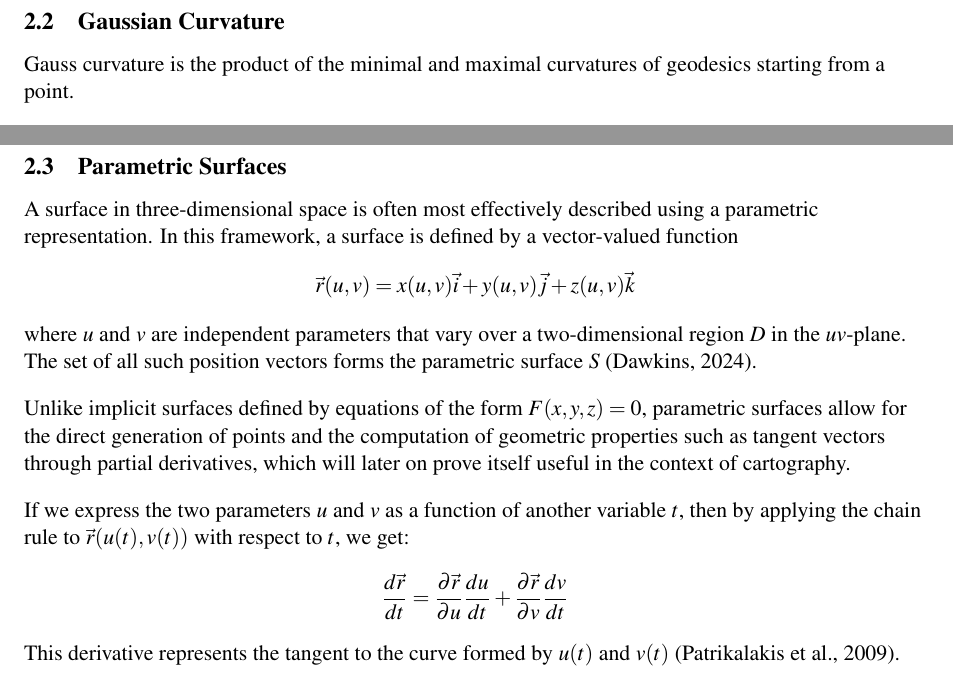
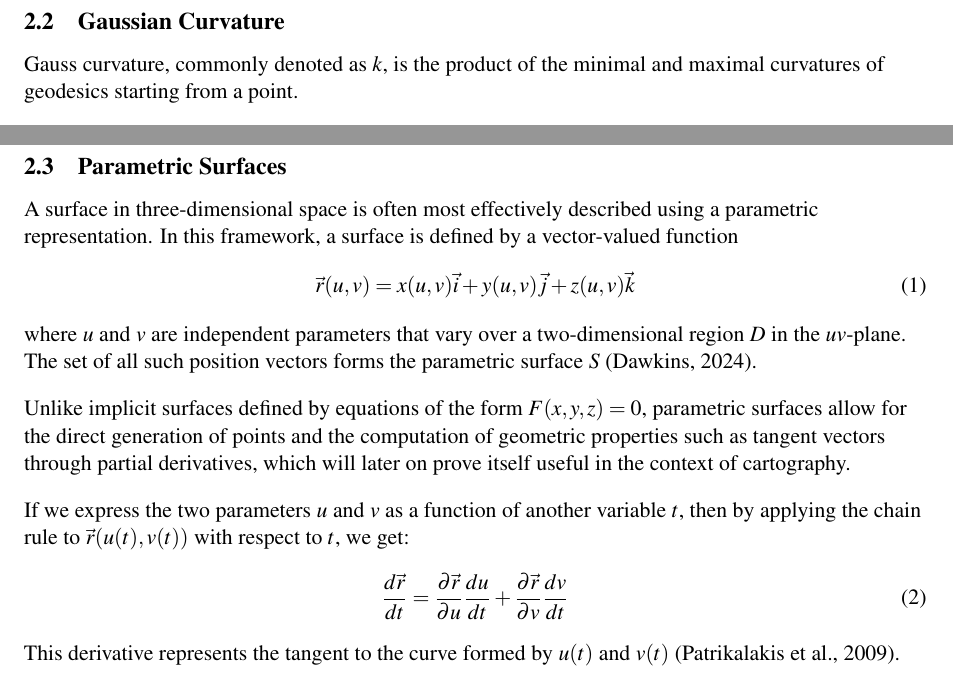
Before and after one commit to Ya-Foo/IB-stuff, a LaTeX document (main.tex, which reads math_framework.tex, preamble.tex): two parts of pages 5 and 6 of 6, joined at a grey line, cut so that both start at the same text. Compiled offline with pdfLaTeX.

Commit message:
updated some formating

```diff
--- a/math_framework.tex
+++ b/math_framework.tex
@@ -45,7 +45,7 @@ preserves all distances between any pair of points, up to a scale change. This p
 \pagebreak
 \subsection{Gaussian Curvature}
 \vspace*{-10pt}
-Gauss curvature is the product of the minimal and maximal curvatures of geodesics starting from a point.
+Gauss curvature, commonly denoted as $k$, is the product of the minimal and maximal curvatures of geodesics starting from a point.
 
 <insert diagram>
 
@@ -66,9 +66,9 @@ the Toponogov's Theorem.
 A surface in three-dimensional space is often most effectively
 described using a parametric representation. In this framework, a
 surface is defined by a vector-valued function
-\[
+\begin{equation}
     \vec{r}(u,v)=x(u,v)\vec{i} + y(u,v)\vec{j} + z(u,v)\vec{k}
-\]
+\end{equation}
 where $u$ and $v$ are independent parameters that vary over a
 two-dimensional region $D$ in the $uv$-plane. The set of all such position
 vectors forms the parametric surface $S$ (Dawkins, 2024).
@@ -81,9 +81,9 @@ on prove itself useful in the context of cartography.
 If we express the two parameters $u$ and $v$ as a function of another variable
 $t$, then by applying the chain rule to $\vec{r}(u(t),v(t))$ with respect to
 $t$, we get:
-\[
+\begin{equation}
     \frac{d\vec{r}}{dt}=\frac{\partial \vec{r}}{\partial u}\frac{du}{dt}+\frac{\partial \vec{r}}{\partial v}\frac{dv}{dt}
-\]
+\end{equation}
 This derivative represents the tangent to the curve formed by $u(t)$ and $v(t)$
 (Patrikalakis et al., 2009).
 
--- a/preamble.tex
+++ b/preamble.tex
@@ -32,9 +32,6 @@
 \newcounter{definitioncounter}
 \newcounter{theoremcounter}
 \newcounter{examplecounter}
-\numberwithin{definitioncounter}{section}
-\numberwithin{theoremcounter}{section}
-\numberwithin{examplecounter}{section}
 
 % Custom commands
 \newcommand\N{\ensuremath{\mathbb{N}}}
```
Also changed, not shown: main.pdf.
